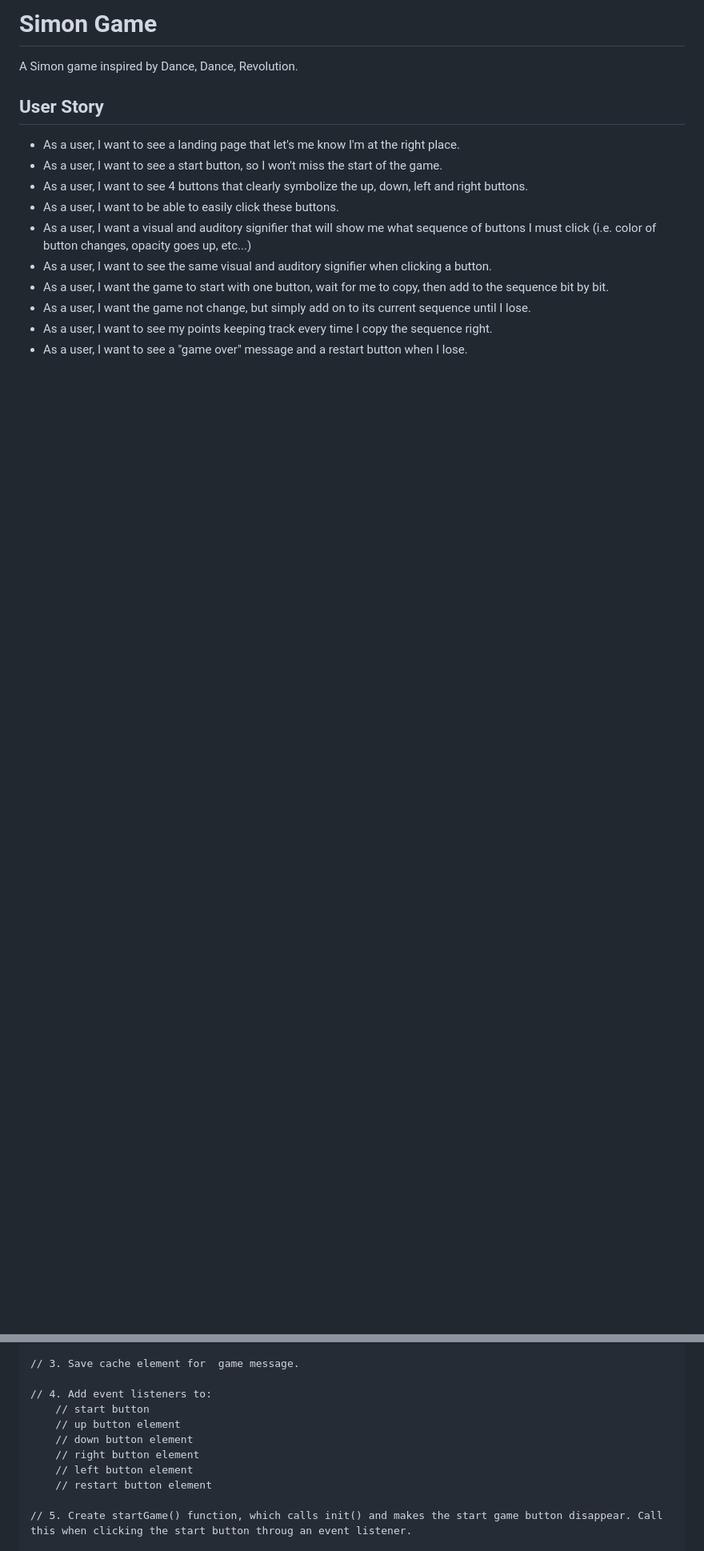
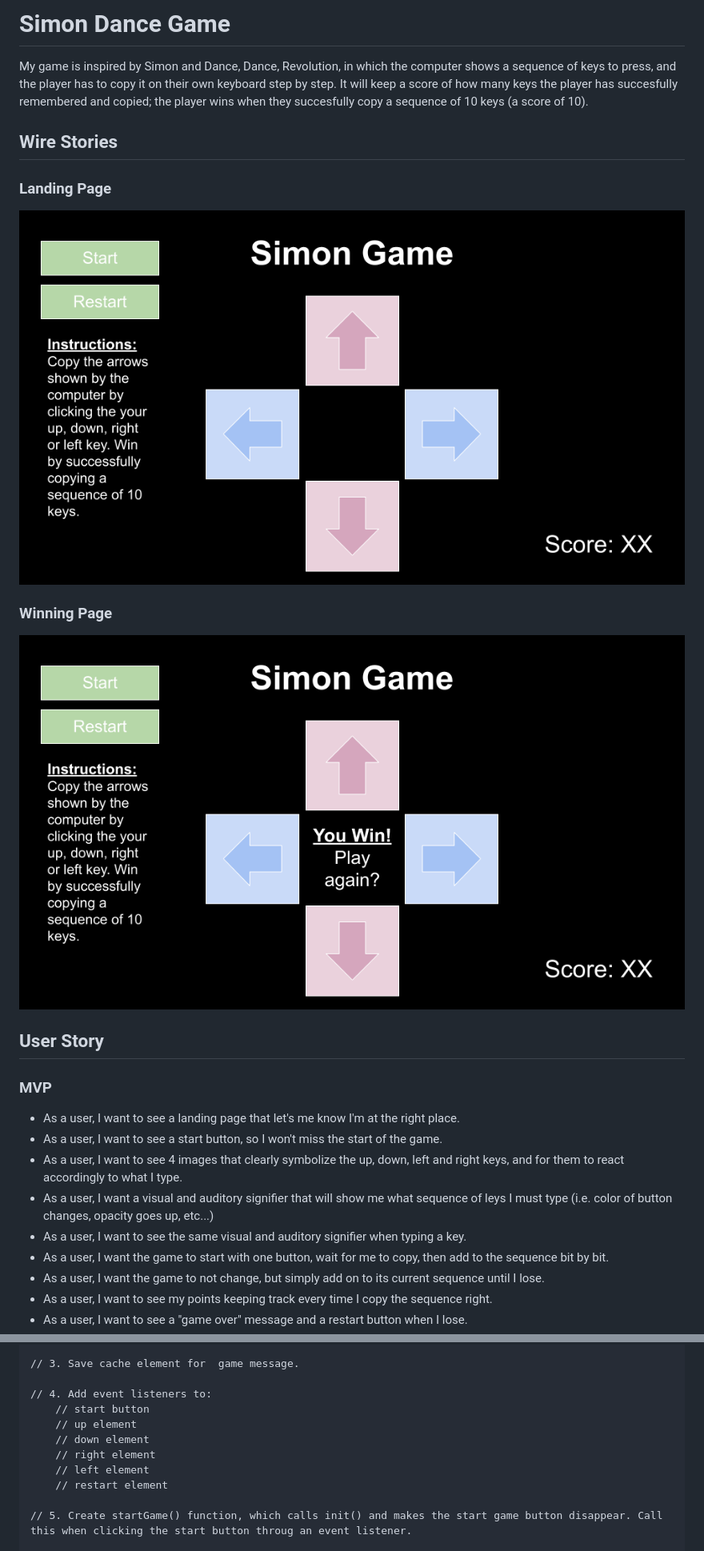
Before and after one commit to stella-teu/musical-keys-game, a Markdown page: PROPOSAL.md, 2 parts joined by grey strips. Shown: that part at 80% size. GitHub-like rendering; pictures changed too: pictures/ladning-page.png (added), pictures/winning-page.png (added); blank space fills up the shorter version.

Commit message:
finished proposal

```diff
--- a/PROPOSAL.md
+++ b/PROPOSAL.md
@@ -1,15 +1,20 @@
-# Simon Game
-A Simon game inspired by Dance, Dance, Revolution.
+# Simon Dance Game
+My game is inspired by Simon and Dance, Dance, Revolution, in which the computer shows a sequence of keys to press, and the player has to copy it on their own keyboard step by step. It will keep a score of how many keys the player has succesfully remembered and copied; the player wins when they succesfully copy a sequence of 10 keys (a score of 10).
 
+## Wire Stories
+### Landing Page
+![Landing Page](./pictures/ladning-page.png)
+### Winning Page
+![Winning Page](./pictures/winning-page.png)
 ## User Story
 
+### MVP
 - As a user, I want to see a landing page that let's me know I'm at the right place.
 - As a user, I want to see a start button, so I won't miss the start of the game.
-- As a user, I want to see 4 buttons that clearly symbolize the up, down, left and right buttons.
-- As a user, I want to be able to easily click these buttons.
-- As a user, I want a visual and auditory signifier that will show me what sequence of buttons I must click (i.e. color of button changes, opacity goes up, etc...)
-- As a user, I want to see the same visual and auditory signifier when clicking a button.
+- As a user, I want to see 4 images that clearly symbolize the up, down, left and right keys, and for them to react accordingly to what I type.
+- As a user, I want a visual and auditory signifier that will show me what sequence of leys I must type (i.e. color of button changes, opacity goes up, etc...)
+- As a user, I want to see the same visual and auditory signifier when typing a key.
 - As a user, I want the game to start with one button, wait for me to copy, then add to the sequence bit by bit.
-- As a user, I want the game not change, but simply add on to its current sequence until I lose.
+- As a user, I want the game to not change, but simply add on to its current sequence until I lose.
 - As a user, I want to see my points keeping track every time I copy the sequence right.
 - As a user, I want to see a "game over" message and a restart button when I lose.
@@ -31,11 +43,11 @@ A Simon game inspired by Dance, Dance, Revolution.
 
 // 4. Add event listeners to:
     // start button
-    // up button element
-    // down button element
-    // right button element
-    // left button element
-    // restart button element
+    // up element
+    // down element
+    // right element
+    // left element
+    // restart element
 
 // 5. Create startGame() function, which calls init() and makes the start game button disappear. Call this when clicking the start button throug an event listener.
 
```
Also changed, not shown: other parts of PROPOSAL.md (+8 -1 lines).
